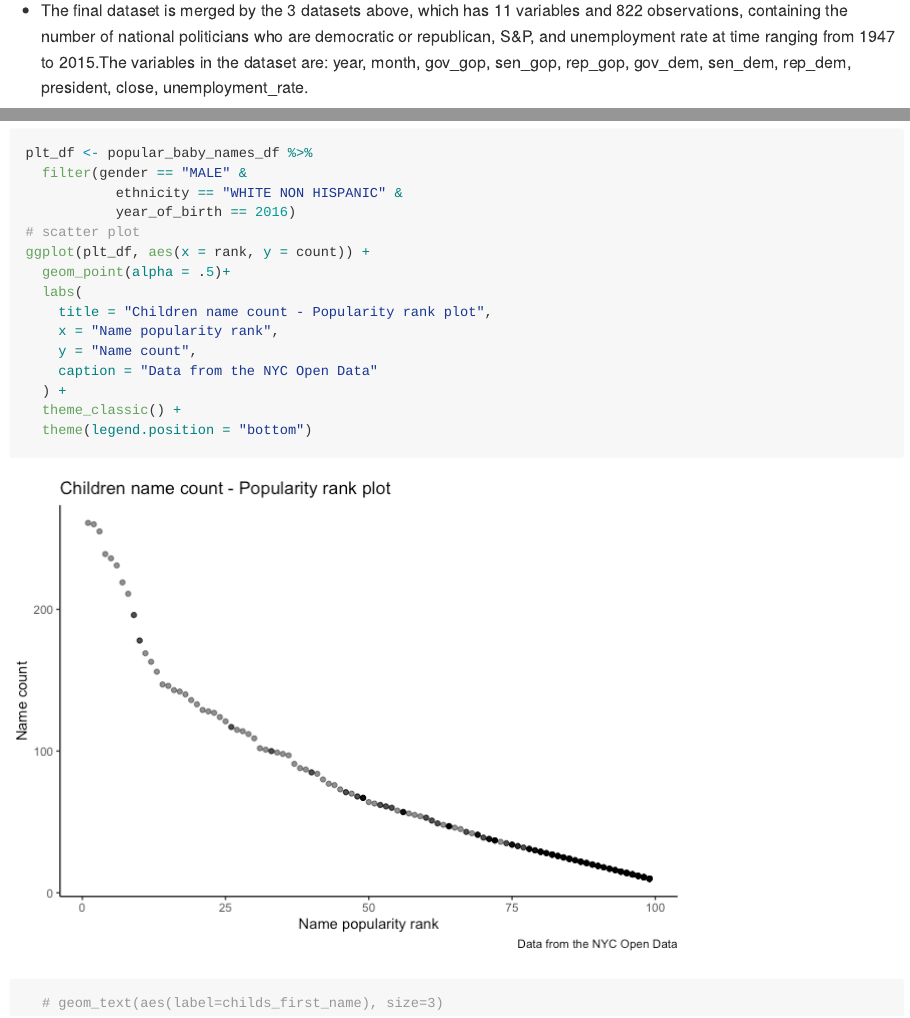
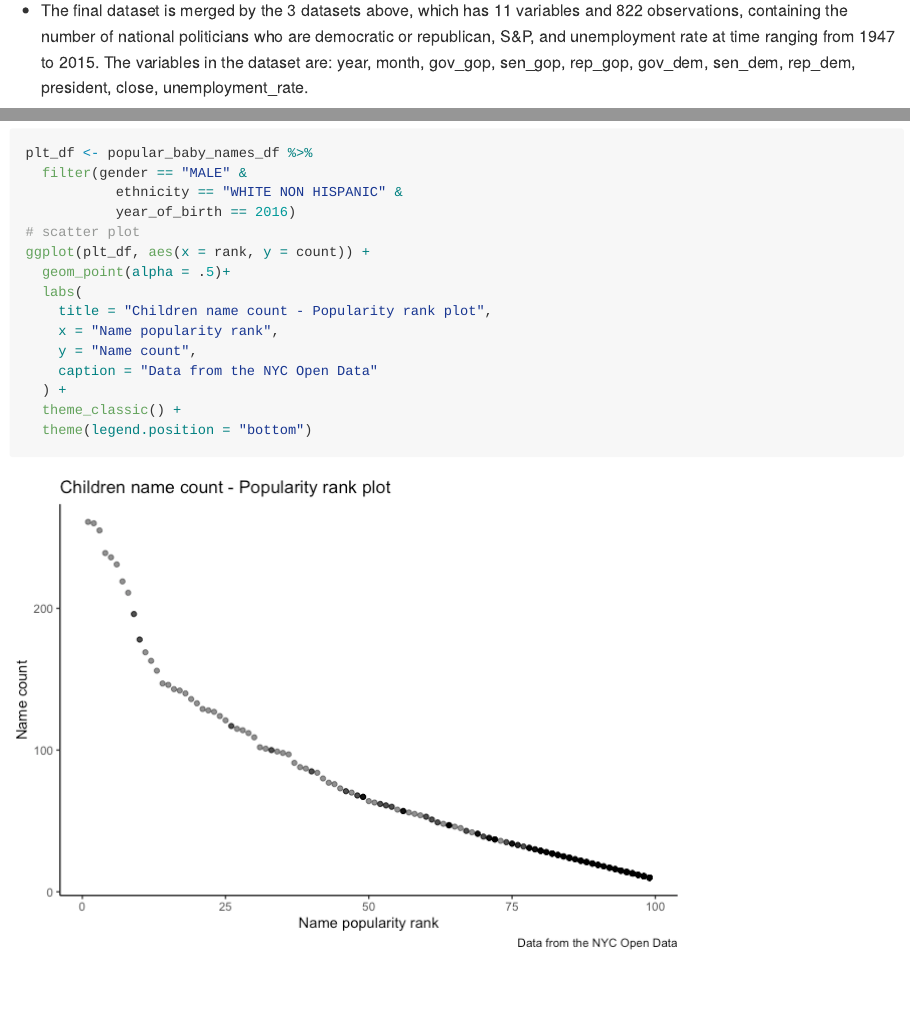
Before and after one commit to Hyuvo/p8105_hw2_CongyangXIe, an R Markdown document (p8105_hw2_CongyangXie.Rmd): the page in a window 1100 px wide, from 3470 px down, and a second part further down, joined at a grey line. The pictures show the output file p8105_hw2_CongyangXie.md that the author committed with the source, drawn offline in the style of GitHub; long lines of code are wrapped.

Commit message:
Hope it's the final commit

````diff
--- a/p8105_hw2_CongyangXie.Rmd
+++ b/p8105_hw2_CongyangXie.Rmd
@@ -200,6 +201,4 @@ ggplot(plt_df, aes(x = rank, y = count)) +
   ) +
   theme_classic() +
   theme(legend.position = "bottom")
-
-  # geom_text(aes(label=childs_first_name), size=3)
 ```
````
Also changed, not shown: p8105_hw2_CongyangXie.md, p8105_hw2_CongyangXie.Rmd (5 more changed lines).
